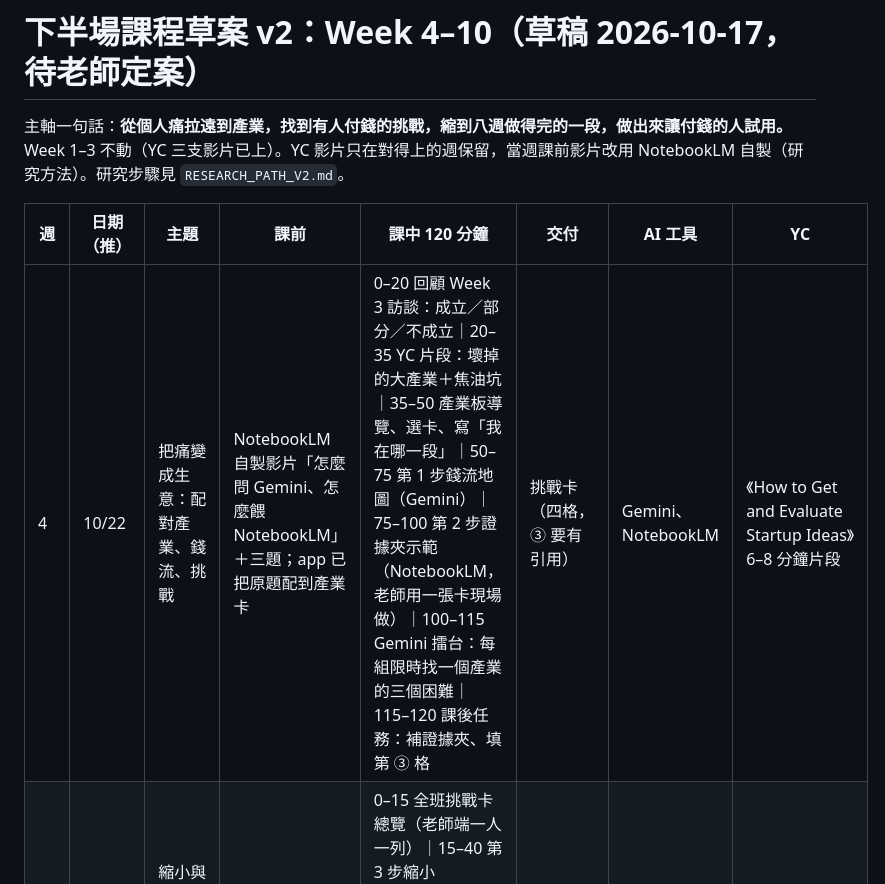
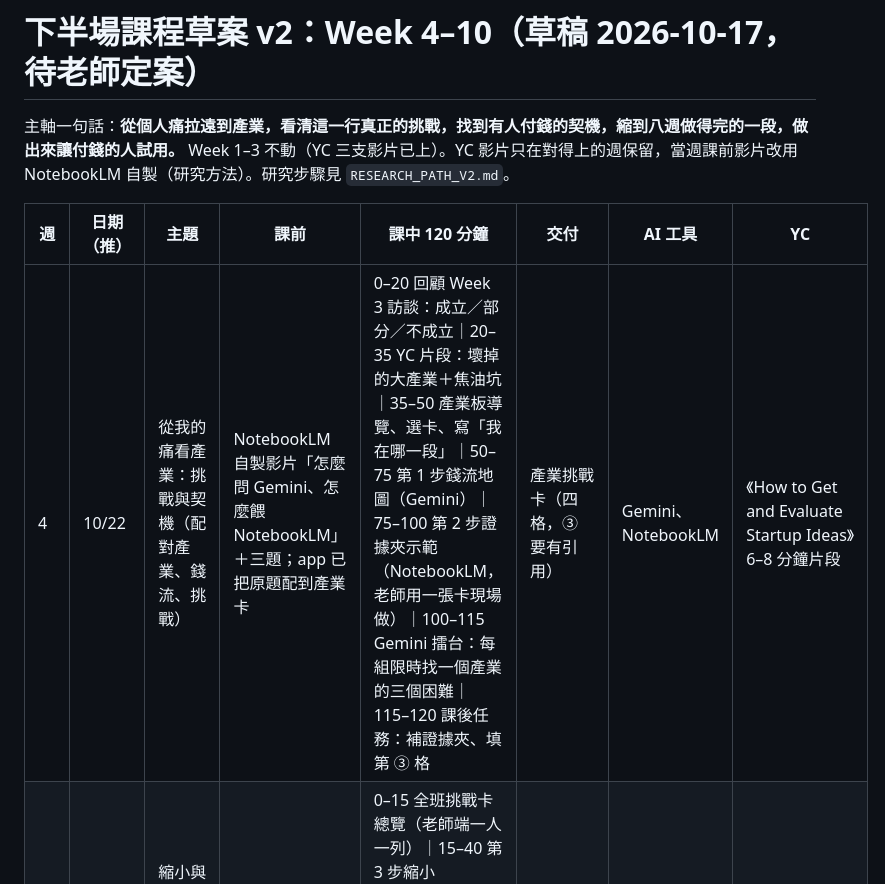
Before and after one commit to hpyuan1220/startup-journey-lab-app, a Markdown page: docs/COURSE_V2_WEEK4-10.md, the part around the change. GitHub-like rendering.

Commit message:
Week 4 定名「從我的痛看產業：挑戰與契機」，卡名改產業挑戰卡
Co-Authored-By: Claude Fable 5.1 <noreply@anthropic.com>
Claude-Session: https://claude.ai/code/session_016PWJEVoPwomoo8RjVeDbyR

```diff
--- a/docs/COURSE_V2_WEEK4-10.md
+++ b/docs/COURSE_V2_WEEK4-10.md
@@ -1,11 +1,11 @@
 # 下半場課程草案 v2：Week 4–10（草稿 2026-10-17，待老師定案）
 
-主軸一句話：**從個人痛拉遠到產業，找到有人付錢的挑戰，縮到八週做得完的一段，做出來讓付錢的人試用。**
+主軸一句話：**從個人痛拉遠到產業，看清這一行真正的挑戰，找到有人付錢的契機，縮到八週做得完的一段，做出來讓付錢的人試用。**
 Week 1–3 不動（YC 三支影片已上）。YC 影片只在對得上的週保留，當週課前影片改用 NotebookLM 自製（研究方法）。研究步驟見 `RESEARCH_PATH_V2.md`。
 
 | 週 | 日期（推） | 主題 | 課前 | 課中 120 分鐘 | 交付 | AI 工具 | YC |
 |---|---|---|---|---|---|---|---|
-| 4 | 10/22 | 把痛變成生意：配對產業、錢流、挑戰 | NotebookLM 自製影片「怎麼問 Gemini、怎麼餵 NotebookLM」＋三題；app 已把原題配到產業卡 | 0–20 回顧 Week 3 訪談：成立／部分／不成立｜20–35 YC 片段：壞掉的大產業＋焦油坑｜35–50 產業板導覽、選卡、寫「我在哪一段」｜50–75 第 1 步錢流地圖（Gemini）｜75–100 第 2 步證據夾示範（NotebookLM，老師用一張卡現場做）｜100–115 Gemini 擂台：每組限時找一個產業的三個困難｜115–120 課後任務：補證據夾、填第 ③ 格 | 挑戰卡（四格，③ 要有引用） | Gemini、NotebookLM | 《How to Get and Evaluate Startup Ideas》6–8 分鐘片段 |
+| 4 | 10/22 | 從我的痛看產業：挑戰與契機（配對產業、錢流、挑戰） | NotebookLM 自製影片「怎麼問 Gemini、怎麼餵 NotebookLM」＋三題；app 已把原題配到產業卡 | 0–20 回顧 Week 3 訪談：成立／部分／不成立｜20–35 YC 片段：壞掉的大產業＋焦油坑｜35–50 產業板導覽、選卡、寫「我在哪一段」｜50–75 第 1 步錢流地圖（Gemini）｜75–100 第 2 步證據夾示範（NotebookLM，老師用一張卡現場做）｜100–115 Gemini 擂台：每組限時找一個產業的三個困難｜115–120 課後任務：補證據夾、填第 ③ 格 | 產業挑戰卡（四格，③ 要有引用） | Gemini、NotebookLM | 《How to Get and Evaluate Startup Ideas》6–8 分鐘片段 |
 | 5 | 10/29 | 縮小與機會：組隊、一句可測的假設（期中） | 三題：證據 vs 意見 | 0–15 全班挑戰卡總覽（老師端一人一列）｜15–40 第 3 步縮小（Gemini）＋「夠小」四問｜40–70 依產業卡組隊、切不同一段｜70–100 寫機會卡假設句、互評｜100–120 預告 Week 6 要見誰、業師名單 | 機會卡＝期中 | Gemini | 《How to Build an MVP》前段「先定義一個流程」（選用） |
 | 6 | 11/5 | 驗證：被 AI 打臉，再去見付錢的人 | 三題：好問題 vs 引導 | 0–20 示範 Gemini 反方三回合｜20–50 各組反方練習、填驗證卡｜50–100 業師／老手進教室：每組 15 分鐘訪談付錢的人｜100–120 Go／No-go 當場判定、No-go 的組回第 3 步 | 驗證卡 | Gemini 反方 | 《How to Talk to Users》重播 B 端三問（選用） |
 | 7 | 11/12 | 做 Demo v1：AI Studio | 自製影片「五行規格＋AI Studio Build」＋三題 | 0–20 五行規格｜20–90 各組 AI Studio 做第一版（老師巡）｜90–110 互看：哪個按鈕是多的｜110–120 交 Demo 卡、約第一個客戶試用 | Demo 卡 v1 | AI Studio | 《How To Build A Company With AI》選看 |
```
